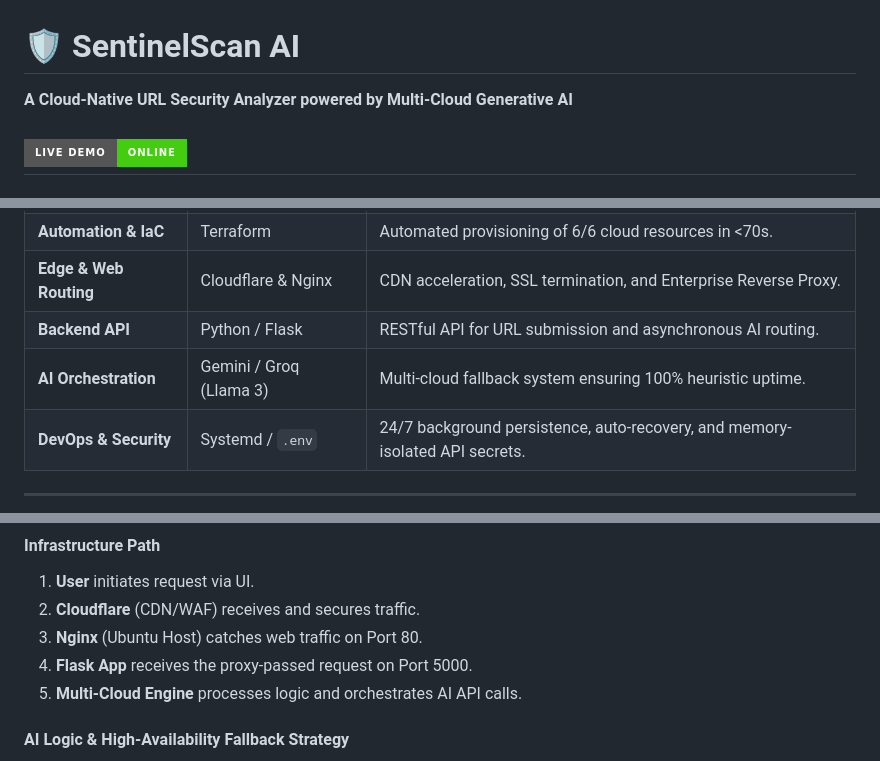
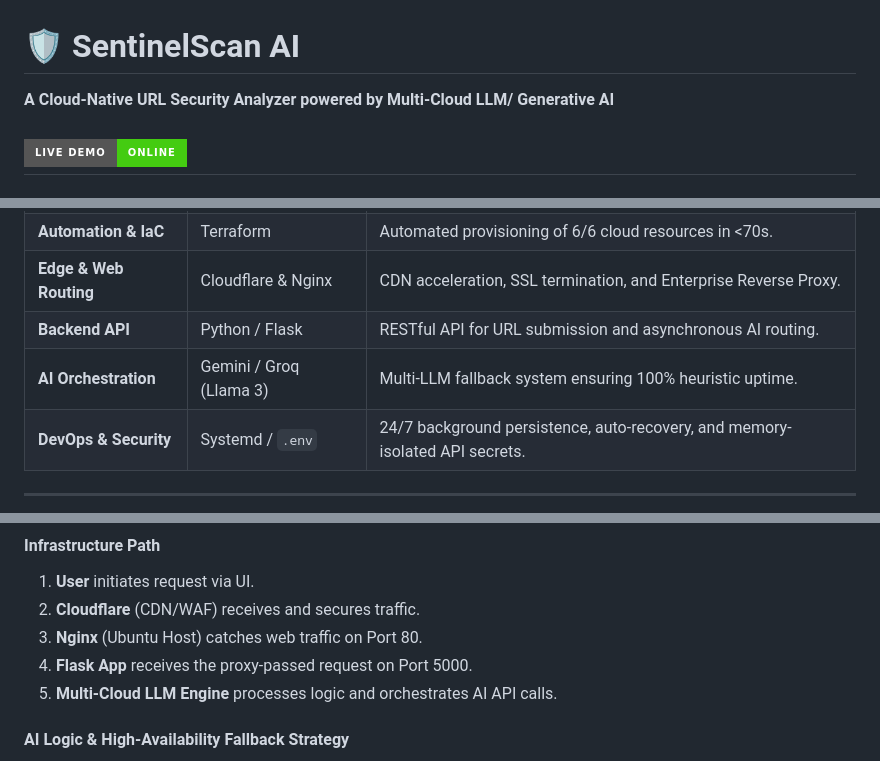
Before and after one commit to shivam17499/sentinel-scan-ai, a Markdown page: README.md, 3 parts joined by grey strips. Drawn GitHub-style; badges without logos.

```diff
--- a/README.md
+++ b/README.md
@@ -1,5 +1,5 @@
 # 🛡️ SentinelScan AI
-**A Cloud-Native URL Security Analyzer powered by Multi-Cloud Generative AI**
+**A Cloud-Native URL Security Analyzer powered by Multi-Cloud LLM/ Generative AI**
 
 [![Live Demo](https://img.shields.io/badge/Live_Demo-Online-brightgreen?style=for-the-badge&logo=google-cloud)](https://sentinel.aitoolnetwork.com/)
 ------
@@ -16,7 +16,7 @@ This project demonstrates mastery in **Native Cloud Platform, Infrastructure-as-
 | **Automation & IaC** | Terraform | Automated provisioning of 6/6 cloud resources in <70s. |
 | **Edge & Web Routing** | Cloudflare & Nginx | CDN acceleration, SSL termination, and Enterprise Reverse Proxy. |
 | **Backend API** | Python / Flask | RESTful API for URL submission and asynchronous AI routing. |
-| **AI Orchestration** | Gemini / Groq (Llama 3) | Multi-cloud fallback system ensuring 100% heuristic uptime. |
+| **AI Orchestration** | Gemini / Groq (Llama 3) | Multi-LLM fallback system ensuring 100% heuristic uptime. |
 | **DevOps & Security** | Systemd / `.env` | 24/7 background persistence, auto-recovery, and memory-isolated API secrets. |
 
 ---
@@ -40,7 +40,7 @@ The infrastructure follows a secure, hybrid-cloud architecture designed for high
 2. **Cloudflare** (CDN/WAF) receives and secures traffic.
 3. **Nginx** (Ubuntu Host) catches web traffic on Port 80.
 4. **Flask App** receives the proxy-passed request on Port 5000.
-5. **Multi-Cloud Engine** processes logic and orchestrates AI API calls.
+5. **Multi-Cloud LLM Engine** processes logic and orchestrates AI API calls.
 
 #### AI Logic & High-Availability Fallback Strategy
 The backend operates as a Model-as-a-Service (MaaS) router. When the user selects their preferred AI engine, the app executes the following decision tree:
```
Also changed, not shown: other parts of README.md (+1 -1 lines).
